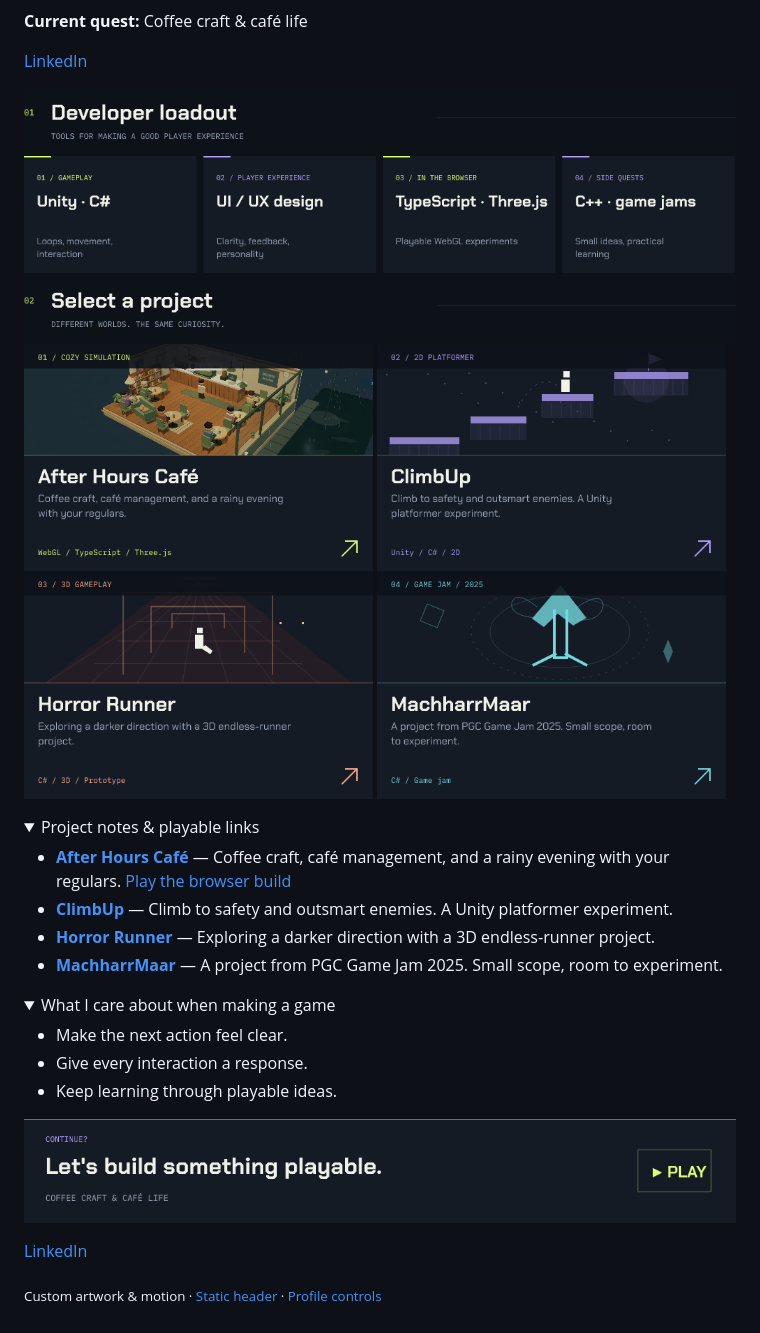
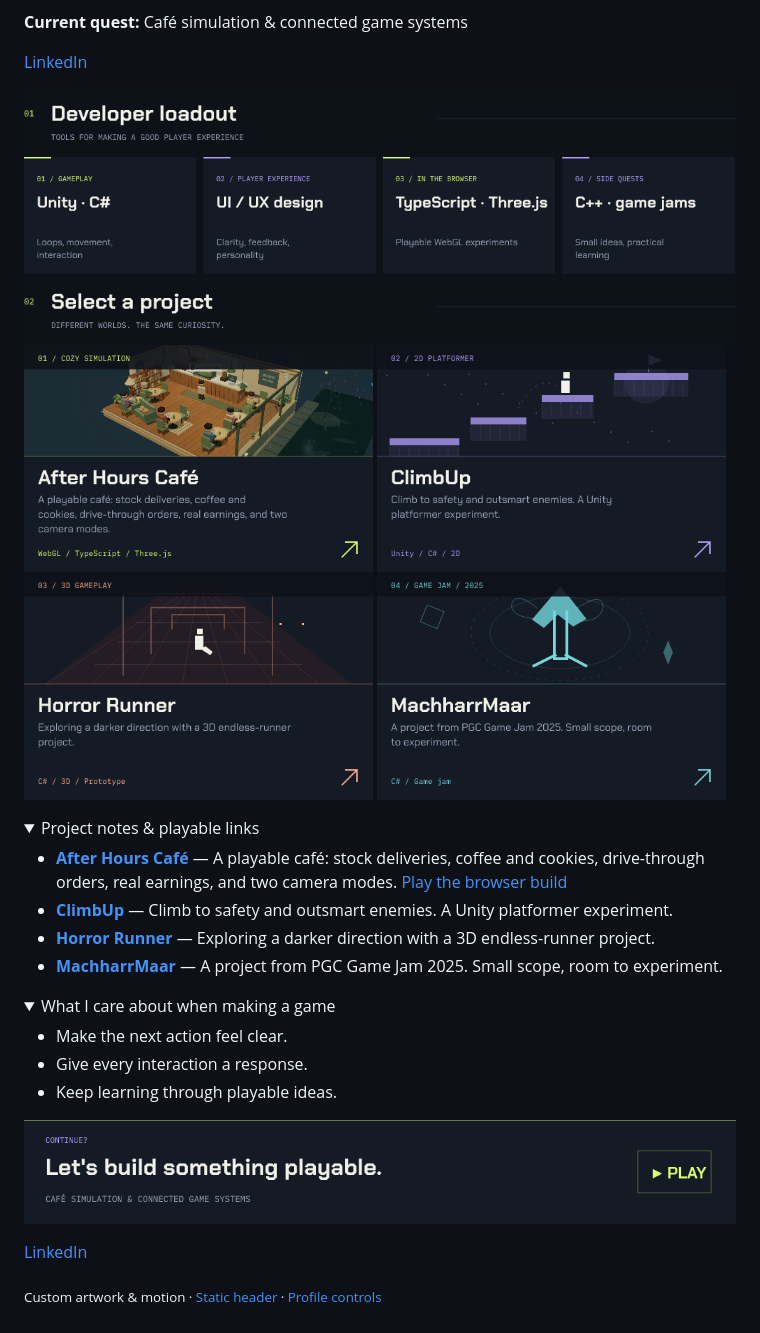
Before and after one commit to MannanBabar16/MannanBabar16, a Markdown page: README.md, the part around one of its changes. GitHub-like rendering; pictures changed too: assets/footer.png, assets/project-after-hours.png; folded sections open.

Commit message:
Feature the expanded cafe simulation in developer profile

```diff
--- a/README.md
+++ b/README.md
@@ -7,24 +7,24 @@
 
 I bring a UI/UX eye to game development: readable interfaces, hands-on mechanics, and worlds with a little personality. My projects explore cozy simulation, platformers, and 3D gameplay.
 
-**Current quest:** Coffee craft & café life
+**Current quest:** Café simulation & connected game systems
 
 [LinkedIn](https://www.linkedin.com/in/abdulmannanbabar)
 
-<img src="https://raw.githubusercontent.com/MannanBabar16/MannanBabar16/main/assets/section-loadout.png?v=7c538e9bf9ed" width="100%" alt="Developer loadout" />
-<picture><source media="(max-width: 600px)" srcset="https://raw.githubusercontent.com/MannanBabar16/MannanBabar16/main/assets/loadout-mobile.png?v=7c538e9bf9ed" /><img src="https://raw.githubusercontent.com/MannanBabar16/MannanBabar16/main/assets/loadout.png?v=7c538e9bf9ed" width="100%" alt="GAMEPLAY: Unity · C#. Loops, movement, interaction / PLAYER EXPERIENCE: UI / UX design. Clarity, feedback, personality / IN THE BROWSER: TypeScript · Three.js. Playable WebGL experiments / SIDE QUESTS: C++ · game jams. Small ideas, practical learning" /></picture>
+<img src="https://raw.githubusercontent.com/MannanBabar16/MannanBabar16/main/assets/section-loadout.png?v=a6af62cc33b2" width="100%" alt="Developer loadout" />
+<picture><source media="(max-width: 600px)" srcset="https://raw.githubusercontent.com/MannanBabar16/MannanBabar16/main/assets/loadout-mobile.png?v=a6af62cc33b2" /><img src="https://raw.githubusercontent.com/MannanBabar16/MannanBabar16/main/assets/loadout.png?v=a6af62cc33b2" width="100%" alt="GAMEPLAY: Unity · C#. Loops, movement, interaction / PLAYER EXPERIENCE: UI / UX design. Clarity, feedback, personality / IN THE BROWSER: TypeScript · Three.js. Playable WebGL experiments / SIDE QUESTS: C++ · game jams. Small ideas, practical learning" /></picture>
 
-<img src="https://raw.githubusercontent.com/MannanBabar16/MannanBabar16/main/assets/section-projects.png?v=7c538e9bf9ed" width="100%" alt="Select a project — click a tile to open its repository" />
+<img src="https://raw.githubusercontent.com/MannanBabar16/MannanBabar16/main/assets/section-projects.png?v=a6af62cc33b2" width="100%" alt="Select a project — click a tile to open its repository" />
 
-<a href="https://github.com/MannanBabar16/After-hours-cafe-webgl"><img src="https://raw.githubusercontent.com/MannanBabar16/MannanBabar16/main/assets/project-after-hours.png?v=7c538e9bf9ed" width="49%" alt="After Hours Café: Coffee craft, café management, and a rainy evening with your regulars. WebGL / TypeScript / Three.js" /></a>
-<a href="https://github.com/MannanBabar16/ClimbUp-2Dgame"><img src="https://raw.githubusercontent.com/MannanBabar16/MannanBabar16/main/assets/project-climb-up.png?v=7c538e9bf9ed" width="49%" alt="ClimbUp: Climb to safety and outsmart enemies. A Unity platformer experiment. Unity / C# / 2D" /></a>
-<a href="https://github.com/MannanBabar16/Endless-Runner-Horror3D"><img src="https://raw.githubusercontent.com/MannanBabar16/MannanBabar16/main/assets/project-horror-runner.png?v=7c538e9bf9ed" width="49%" alt="Horror Runner: Exploring a darker direction with a 3D endless-runner project. C# / 3D / Prototype" /></a>
-<a href="https://github.com/MannanBabar16/PGC-GameJam-2025-MachharrMaar"><img src="https://raw.githubusercontent.com/MannanBabar16/MannanBabar16/main/assets/project-game-jam.png?v=7c538e9bf9ed" width="49%" alt="MachharrMaar: A project from PGC Game Jam 2025. Small scope, room to experiment. C# / Game jam" /></a>
+<a href="https://github.com/MannanBabar16/After-hours-cafe-webgl"><img src="https://raw.githubusercontent.com/MannanBabar16/MannanBabar16/main/assets/project-after-hours.png?v=a6af62cc33b2" width="49%" alt="After Hours Café: A playable café: stock deliveries, coffee and cookies, drive-through orders, real earnings, and two camera modes. WebGL / TypeScript / Three.js" /></a>
+<a href="https://github.com/MannanBabar16/ClimbUp-2Dgame"><img src="https://raw.githubusercontent.com/MannanBabar16/MannanBabar16/main/assets/project-climb-up.png?v=a6af62cc33b2" width="49%" alt="ClimbUp: Climb to safety and outsmart enemies. A Unity platformer experiment. Unity / C# / 2D" /></a>
+<a href="https://github.com/MannanBabar16/Endless-Runner-Horror3D"><img src="https://raw.githubusercontent.com/MannanBabar16/MannanBabar16/main/assets/project-horror-runner.png?v=a6af62cc33b2" width="49%" alt="Horror Runner: Exploring a darker direction with a 3D endless-runner project. C# / 3D / Prototype" /></a>
+<a href="https://github.com/MannanBabar16/PGC-GameJam-2025-MachharrMaar"><img src="https://raw.githubusercontent.com/MannanBabar16/MannanBabar16/main/assets/project-game-jam.png?v=a6af62cc33b2" width="49%" alt="MachharrMaar: A project from PGC Game Jam 2025. Small scope, room to experiment. C# / Game jam" /></a>
 
 <details>
 <summary>Project notes & playable links</summary>
 
-- **[After Hours Café](https://github.com/MannanBabar16/After-hours-cafe-webgl)** — Coffee craft, café management, and a rainy evening with your regulars. [Play the browser build](https://after-hours-cafe.upbeat-badge-4829.chatgpt.site)
+- **[After Hours Café](https://github.com/MannanBabar16/After-hours-cafe-webgl)** — A playable café: stock deliveries, coffee and cookies, drive-through orders, real earnings, and two camera modes. [Play the browser build](https://after-hours-cafe.upbeat-badge-4829.chatgpt.site)
 - **[ClimbUp](https://github.com/MannanBabar16/ClimbUp-2Dgame)** — Climb to safety and outsmart enemies. A Unity platformer experiment.
 - **[Horror Runner](https://github.com/MannanBabar16/Endless-Runner-Horror3D)** — Exploring a darker direction with a 3D endless-runner project.
 - **[MachharrMaar](https://github.com/MannanBabar16/PGC-GameJam-2025-MachharrMaar)** — A project from PGC Game Jam 2025. Small scope, room to experiment.
@@ -40,7 +40,7 @@ I bring a UI/UX eye to game development: readable interfaces, hands-on mechanics
 
 </details>
 
-<a href="https://after-hours-cafe.upbeat-badge-4829.chatgpt.site"><img src="https://raw.githubusercontent.com/MannanBabar16/MannanBabar16/main/assets/footer.png?v=7c538e9bf9ed" width="100%" alt="Let's build something playable. Current focus: Coffee craft &amp; café life" /></a>
+<a href="https://after-hours-cafe.upbeat-badge-4829.chatgpt.site"><img src="https://raw.githubusercontent.com/MannanBabar16/MannanBabar16/main/assets/footer.png?v=a6af62cc33b2" width="100%" alt="Let's build something playable. Current focus: Café simulation &amp; connected game systems" /></a>
 
 [LinkedIn](https://www.linkedin.com/in/abdulmannanbabar)
 
```
Also changed, not shown: other parts of README.md (+3 -3 lines), 4 other files.
